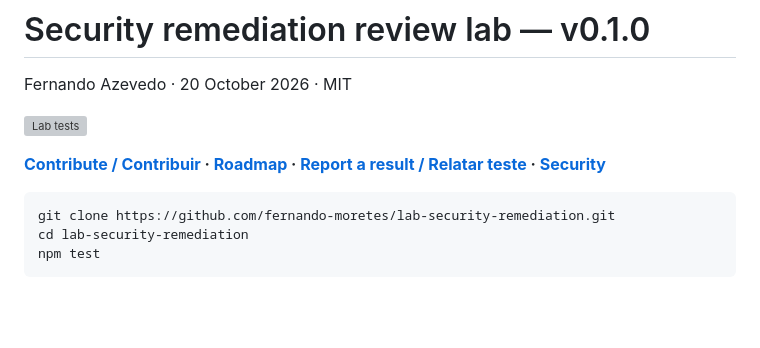
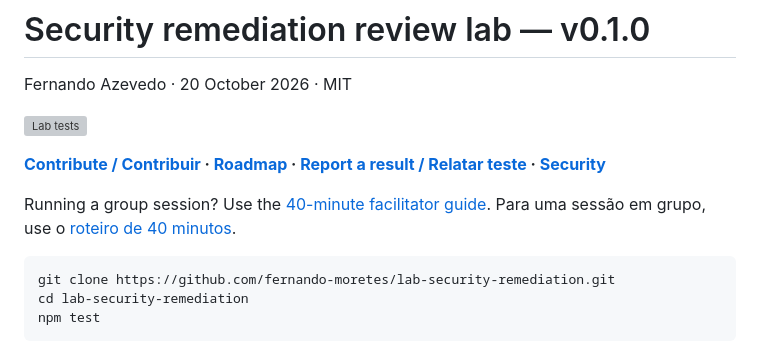
Before and after one commit to fernando-moretes/lab-security-remediation, a Markdown page: README.md, the part around the change. Drawn GitHub-style; blank space fills up the shorter version; grey boxes are pictures that could not be loaded.

Commit message:
docs: add reproducible community workshop guide (#3)

````diff
--- a/README.md
+++ b/README.md
@@ -7,6 +7,9 @@ Fernando Azevedo · 20 October 2026 · MIT
 **[Contribute / Contribuir](CONTRIBUTING.md) · [Roadmap](ROADMAP.md) ·
 [Report a result / Relatar teste](https://github.com/fernando-moretes/lab-security-remediation/issues/new/choose) ·
 [Security](SECURITY.md)**
+
+Running a group session? Use the [40-minute facilitator guide](WORKSHOP.md).
+Para uma sessão em grupo, use o [roteiro de 40 minutos](WORKSHOP.md).
 
 ```sh
 git clone https://github.com/fernando-moretes/lab-security-remediation.git
````
Also changed, not shown: WORKSHOP.md (added, +84 -0 lines).
